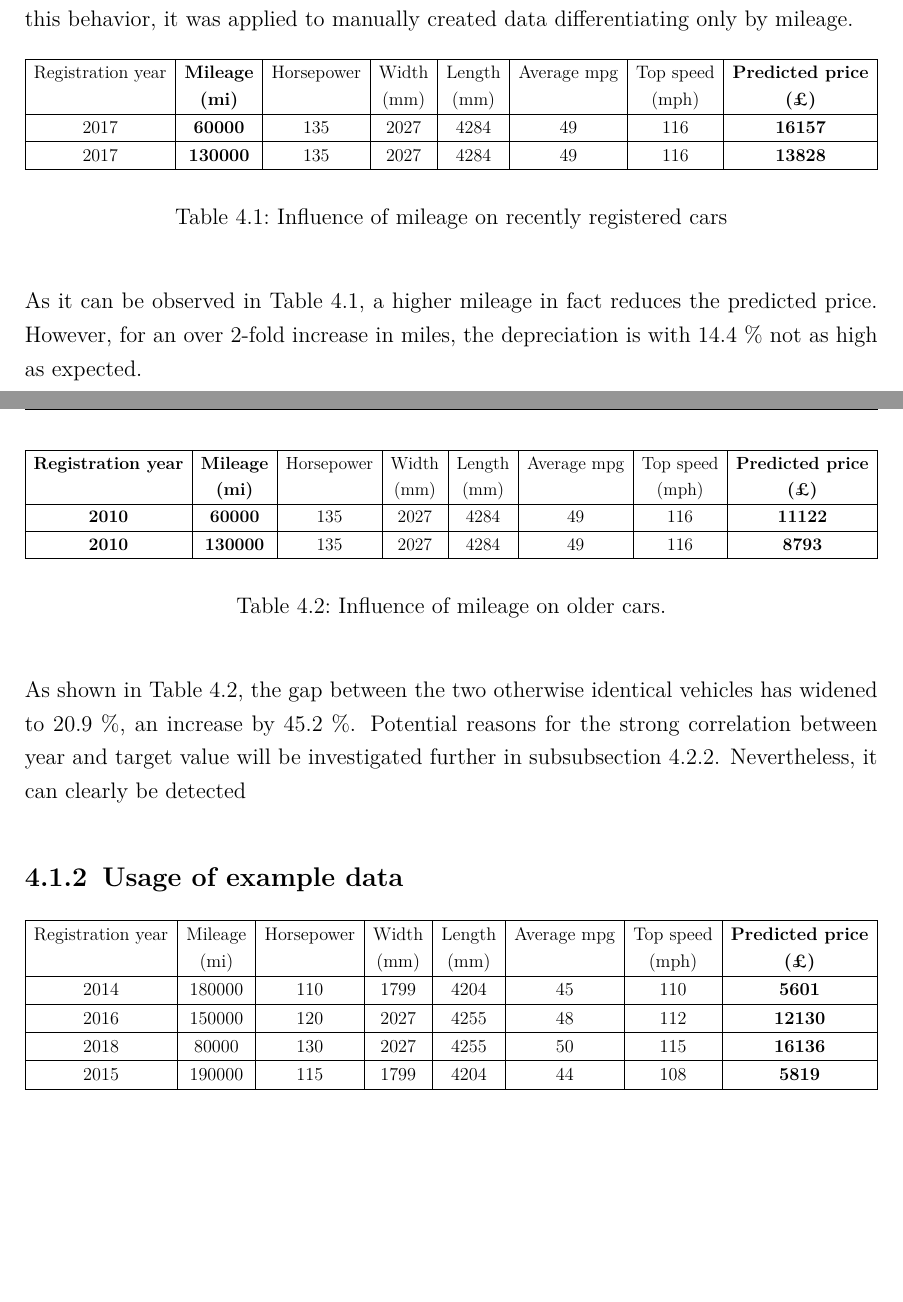
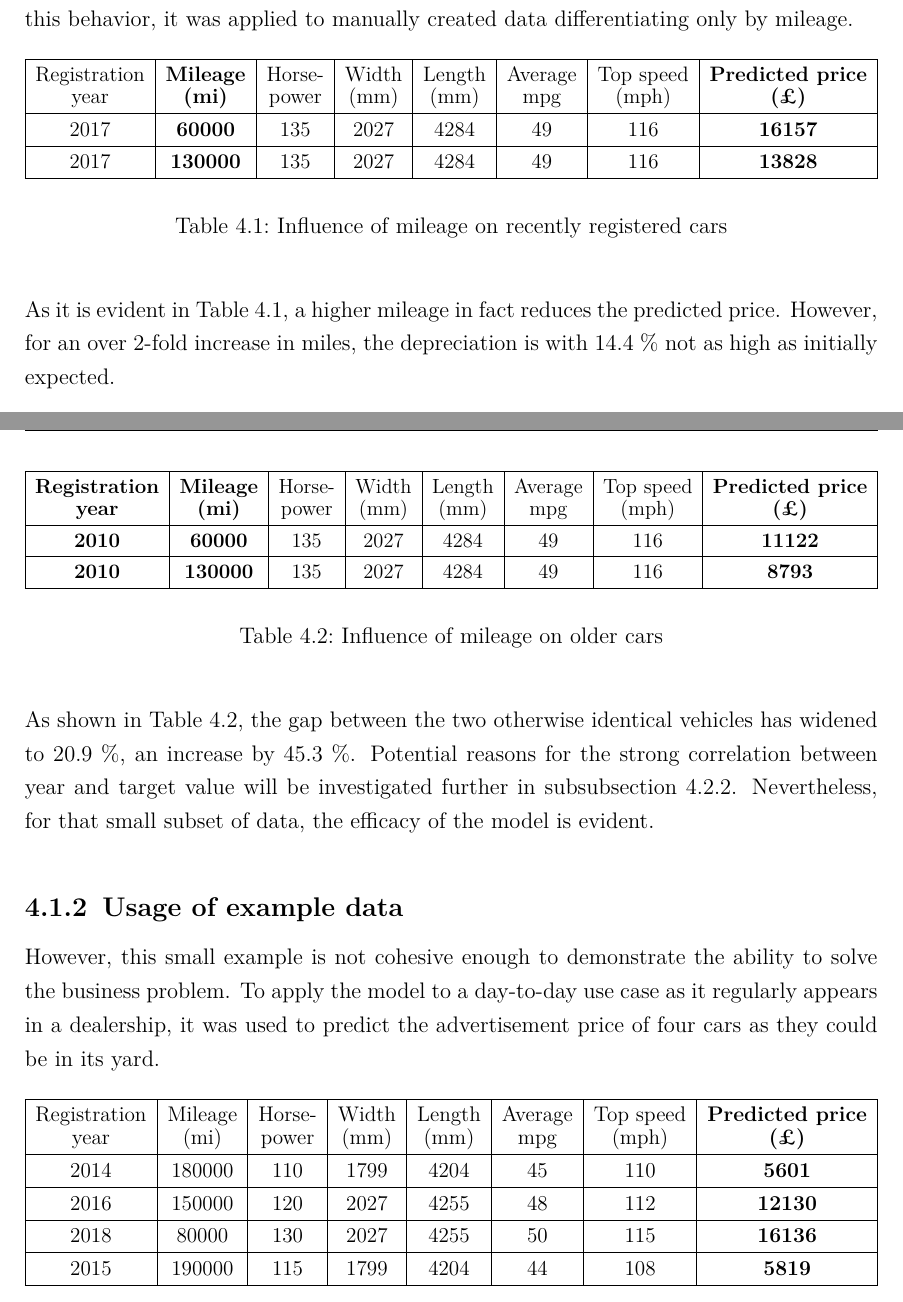
Before and after one commit to moritz-1234/businessanalytics, a LaTeX thesis (report/report.tex, which reads report/content/4.tex): two parts of pages 8 and 9 of 13, joined at a grey line, cut so that both start at the same text, the shorter picture padded with empty space. Compiled offline with pdfLaTeX.

Commit message:
continued 4

```diff
--- a/report/content/4.tex
+++ b/report/content/4.tex
@@ -8,17 +8,17 @@ To evaluate if the model also follows this behavior, it was applied to manually
     \begin{adjustbox}{width={\textwidth}}
         \begin{tabular}{|c|c|c|c|c|c|c|c|}
             \hline
-            Registration year & \textbf{Mileage} & Horsepower & Width & Length & Average mpg & Top speed & \textbf{Predicted price} \\
-                              & \textbf{(mi)}    &            & (mm)  & (mm)   &             & (mph)     & \textbf{(£)}             \\ \hline
-            2017              & \textbf{60000}   & 135        & 2027  & 4284   & 49          & 116       & \textbf{16157}           \\\hline
-            2017              & \textbf{130000}  & 135        & 2027  & 4284   & 49          & 116       & \textbf{13828}           \\\hline
+            Registration & \textbf{Mileage} & Horse- & Width & Length & Average & Top speed & \textbf{Predicted price} \\[-1ex]
+            year         & \textbf{(mi)}    & power  & (mm)  & (mm)   & mpg     & (mph)     & \textbf{(£)}             \\ \hline
+            2017         & \textbf{60000}   & 135    & 2027  & 4284   & 49      & 116       & \textbf{16157}           \\\hline
+            2017         & \textbf{130000}  & 135    & 2027  & 4284   & 49      & 116       & \textbf{13828}           \\\hline
         \end{tabular}
     \end{adjustbox}
     \caption{Influence of mileage on recently registered cars}
     \label{mileage_data_new_car}
 \end{table}
-As it can be observed in \autoref{mileage_data_new_car}, a higher mileage in fact reduces the predicted price.
-However, for an over 2-fold increase in miles, the depreciation is with 14.4 \% not as high as expected.
+As it is evident in \autoref{mileage_data_new_car}, a higher mileage in fact reduces the predicted price.
+However, for an over 2-fold increase in miles, the depreciation is with 14.4 \% not as high as initially expected.
 \par
 While comparing two otherwise identical cars, it should be noted that the other values still contribute significantly to the
 result.
@@ -31,29 +31,32 @@ If you apply the same example to cars registered in 2010, which therefore have b
     \begin{adjustbox}{width={\textwidth}}
         \begin{tabular}{|c|c|c|c|c|c|c|c|}
             \hline
-            \textbf{Registration year} & \textbf{Mileage} & Horsepower & Width & Length & Average mpg & Top speed & \textbf{Predicted price} \\
-                                       & \textbf{(mi)}    &            & (mm)  & (mm)   &             & (mph)     & \textbf{(£)}             \\ \hline
-            \textbf{2010}              & \textbf{60000}   & 135        & 2027  & 4284   & 49          & 116       & \textbf{11122}           \\\hline
-            \textbf{2010}              & \textbf{130000}  & 135        & 2027  & 4284   & 49          & 116       & \textbf{8793}            \\\hline
+            \textbf{Registration} & \textbf{Mileage} & Horse- & Width & Length & Average & Top speed & \textbf{Predicted price} \\[-1ex]
+            \textbf{year}         & \textbf{(mi)}    & power  & (mm)  & (mm)   & mpg     & (mph)     & \textbf{(£)}             \\ \hline
+            \textbf{2010}         & \textbf{60000}   & 135    & 2027  & 4284   & 49      & 116       & \textbf{11122}           \\\hline
+            \textbf{2010}         & \textbf{130000}  & 135    & 2027  & 4284   & 49      & 116       & \textbf{8793}            \\\hline
         \end{tabular}
     \end{adjustbox}
-    \caption{Influence of mileage on older cars.}
+    \caption{Influence of mileage on older cars}
     \label{mileage_data_old_car}
 \end{table}
-As shown in \autoref{mileage_data_old_car}, the gap between the two otherwise identical vehicles has widened to 20.9 \%, an increase by 45.2 \%.
+As shown in \autoref{mileage_data_old_car}, the gap between the two otherwise identical vehicles has widened to 20.9 \%, an increase by 45.3 \%.
 Potential reasons for the strong correlation between year and target value will be investigated further in \autoref{year_to_price_correlation}.
-Nevertheless, it can clearly be detected
+Nevertheless, for that small subset of data, the efficacy of the model is evident.
 \subsection{Usage of example data}
+However, this small example is not cohesive enough to demonstrate the ability to solve the business problem.
+To apply the model to a day-to-day use case as it regularly appears in a dealership, it was used to predict the advertisement price
+of four cars as they could be in its yard.
 \begin{table}[H]
     \begin{adjustbox}{width={\textwidth}}
         \begin{tabular}{|c|c|c|c|c|c|c|c|}
             \hline
-            Registration year & Mileage & Horsepower & Width & Length & Average mpg & Top speed & \textbf{Predicted price} \\
-                              & (mi)    &            & (mm)  & (mm)   &             & (mph)     & \textbf{(£)}             \\ \hline
-            2014              & 180000  & 110        & 1799  & 4204   & 45          & 110       & \textbf{5601}            \\\hline
-            2016              & 150000  & 120        & 2027  & 4255   & 48          & 112       & \textbf{12130}           \\\hline
-            2018              & 80000   & 130        & 2027  & 4255   & 50          & 115       & \textbf{16136}           \\\hline
-            2015              & 190000  & 115        & 1799  & 4204   & 44          & 108       & \textbf{5819}            \\ \hline
+            Registration & Mileage & Horse- & Width & Length & Average & Top speed & \textbf{Predicted price} \\[-1ex]
+            year         & (mi)    & power  & (mm)  & (mm)   & mpg     & (mph)     & \textbf{(£)}             \\ \hline
+            2014         & 180000  & 110    & 1799  & 4204   & 45      & 110       & \textbf{5601}            \\\hline
+            2016         & 150000  & 120    & 2027  & 4255   & 48      & 112       & \textbf{12130}           \\\hline
+            2018         & 80000   & 130    & 2027  & 4255   & 50      & 115       & \textbf{16136}           \\\hline
+            2015         & 190000  & 115    & 1799  & 4204   & 44      & 108       & \textbf{5819}            \\ \hline
         \end{tabular}
     \end{adjustbox}
     \caption{Assessing model for business use cases}
```
Also changed, not shown: report/report.pdf, 3 other files.
